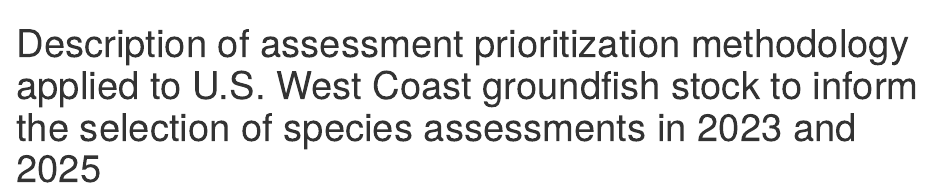
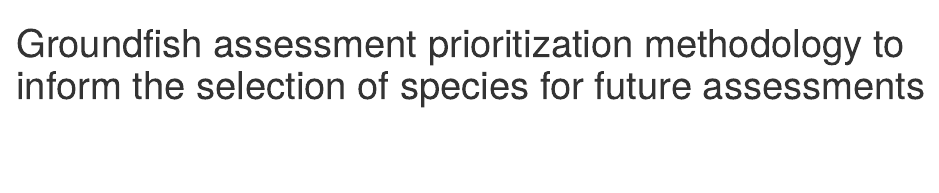
Before and after one commit to chantelwetzel-noaa/assessment_prioritization, an R Markdown document (doc/00title.Rmd): the page in a window 1100 px wide, from its top. Rendered offline with R 4.5, knitr and Pandoc, with nearby package versions.

Commit message:
clean up document files

```diff
--- a/doc/00title.Rmd
+++ b/doc/00title.Rmd
@@ -1,3 +1,3 @@
 ---
-title: Description of assessment prioritization methodology applied to U.S. West Coast groundfish stock to inform the selection of species assessments in 2023 and 2025
+title: Groundfish assessment prioritization methodology to inform the selection of species for future assessments
 ---
```
Also changed, not shown: doc/removed sections/32future_spex.Rmd (renamed from doc/32future_spex.Rmd), doc/removed sections/72calender.Rmd (renamed from doc/72calender.Rmd), doc/tex_tables/tribal_scores.tex (deleted), 1 other file.
